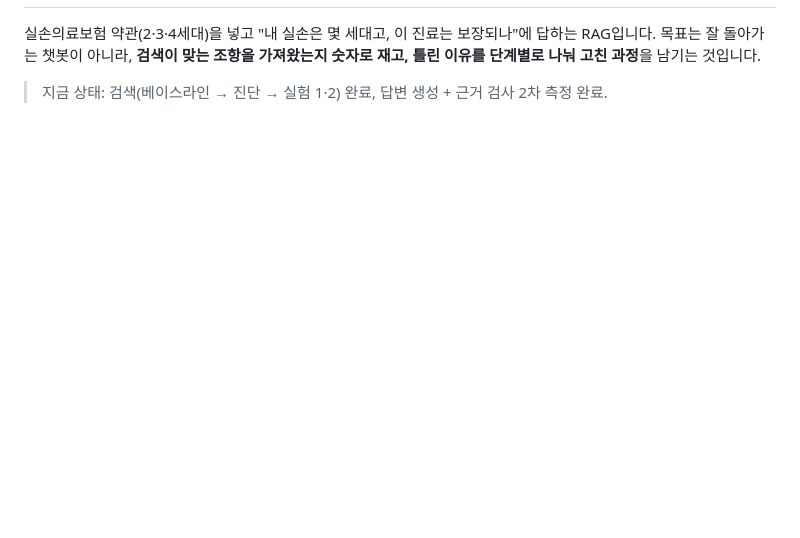
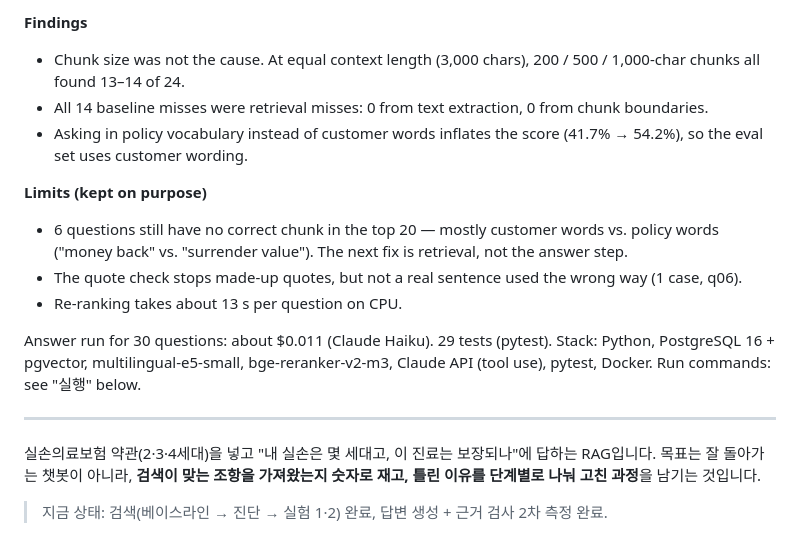
Before and after one commit to chapse57/insurance-rag-eval, a Markdown page: README.md, the part around one of its changes. Drawn GitHub-style; blank space fills up the shorter version.

Commit message:
README: English summary and figures

```diff
--- a/README.md
+++ b/README.md
@@ -2,3 +21,17 @@
+**Findings**
+- Chunk size was not the cause. At equal context length (3,000 chars), 200 / 500 / 1,000-char chunks all found 13–14 of 24.
+- All 14 baseline misses were retrieval misses: 0 from text extraction, 0 from chunk boundaries.
+- Asking in policy vocabulary instead of customer words inflates the score (41.7% → 54.2%), so the eval set uses customer wording.
+
+**Limits (kept on purpose)**
+- 6 questions still have no correct chunk in the top 20 — mostly customer words vs. policy words ("money back" vs. "surrender value"). The next fix is retrieval, not the answer step.
+- The quote check stops made-up quotes, but not a real sentence used the wrong way (1 case, q06).
+- Re-ranking takes about 13 s per question on CPU.
+
+Answer run for 30 questions: about $0.011 (Claude Haiku). 29 tests (pytest).
+Stack: Python, PostgreSQL 16 + pgvector, multilingual-e5-small, bge-reranker-v2-m3, Claude API (tool use), pytest, Docker. Run commands: see "실행" below.
+
+---
 
 실손의료보험 약관(2·3·4세대)을 넣고 "내 실손은 몇 세대고, 이 진료는 보장되나"에 답하는 RAG입니다.
 목표는 잘 돌아가는 챗봇이 아니라, **검색이 맞는 조항을 가져왔는지 숫자로 재고, 틀린 이유를 단계별로 나눠 고친 과정**을 남기는 것입니다.
```
Also changed, not shown: other parts of README.md (+19 -0 lines), docs/examples_en.png (added), docs/pipeline_en.png (added), docs/results_en.png (added), 1 other file.
